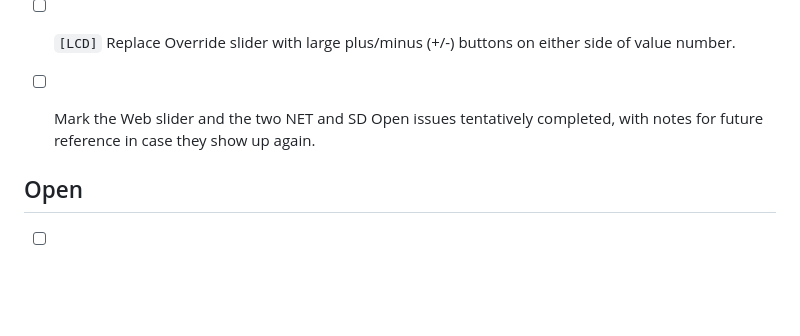
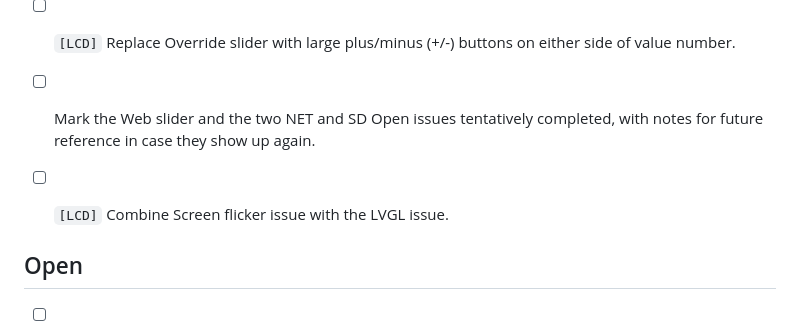
Before and after one commit to sergeant82d/ETH_Touch_PWM, a Markdown page: docs/TODO.md, the part around the change. Rendered like a GitHub page; blank space fills up the shorter version.

```diff
--- a/docs/TODO.md
+++ b/docs/TODO.md
@@ -18,6 +18,7 @@ How this list works (agreed 2026-09-28):
 
 - [ ] Mark the Web slider and the two NET and SD Open issues tentatively completed, with notes for future reference in case they show up again.
 
+- [ ] `[LCD]` Combine Screen flicker issue with the LVGL issue.
 
 ## Open
 
```
